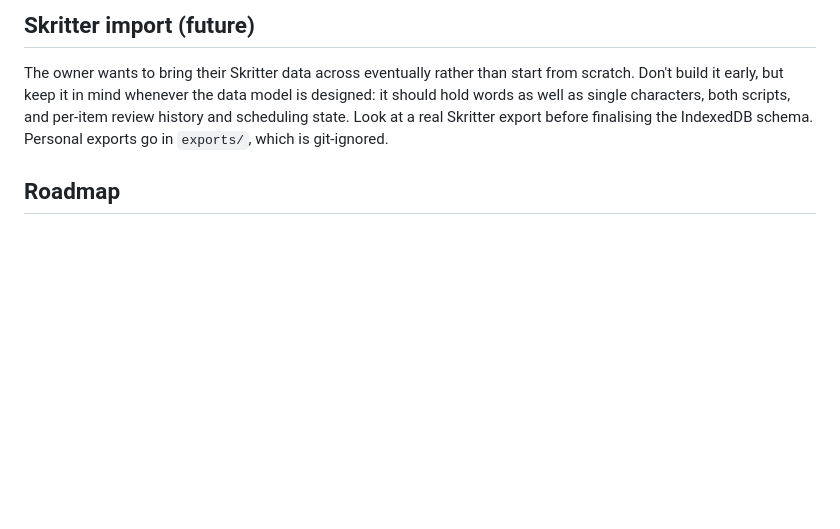
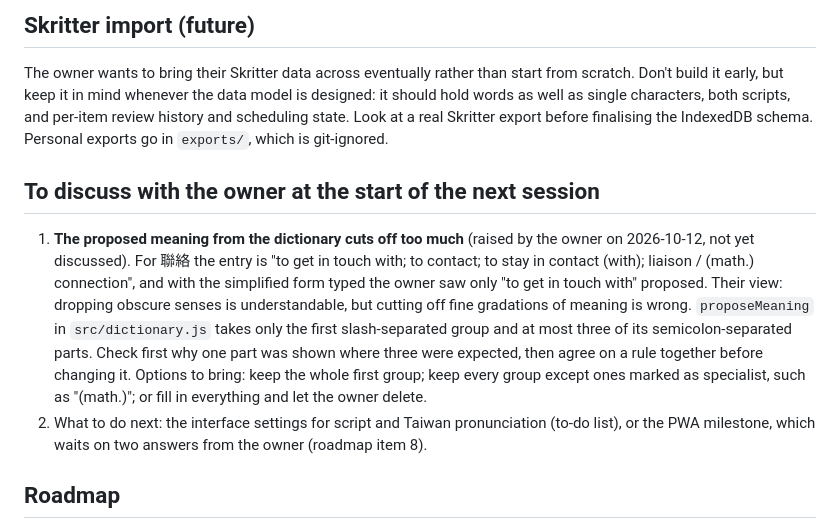
Before and after one commit to BunnyApocalypse/yutu-chinese, a Markdown page: CLAUDE.md, the part around the change. Rendered like a GitHub page; blank space fills up the shorter version.

Commit message:
Note the worry about cut-off dictionary meanings for next session
Co-Authored-By: Claude Opus 5.5 <noreply@anthropic.com>

```diff
--- a/CLAUDE.md
+++ b/CLAUDE.md
@@ -226,6 +226,11 @@ The owner reads Python and JavaScript comfortably but is not a developer.
 
 The owner wants to bring their Skritter data across eventually rather than start from scratch. Don't build it early, but keep it in mind whenever the data model is designed: it should hold words as well as single characters, both scripts, and per-item review history and scheduling state. Look at a real Skritter export before finalising the IndexedDB schema. Personal exports go in `exports/`, which is git-ignored.
 
+## To discuss with the owner at the start of the next session
+
+1. **The proposed meaning from the dictionary cuts off too much** (raised by the owner on 2026-10-12, not yet discussed). For 聯絡 the entry is "to get in touch with; to contact; to stay in contact (with); liaison / (math.) connection", and with the simplified form typed the owner saw only "to get in touch with" proposed. Their view: dropping obscure senses is understandable, but cutting off fine gradations of meaning is wrong. `proposeMeaning` in `src/dictionary.js` takes only the first slash-separated group and at most three of its semicolon-separated parts. Check first why one part was shown where three were expected, then agree on a rule together before changing it. Options to bring: keep the whole first group; keep every group except ones marked as specialist, such as "(math.)"; or fill in everything and let the owner delete.
+2. What to do next: the interface settings for script and Taiwan pronunciation (to-do list), or the PWA milestone, which waits on two answers from the owner (roadmap item 8).
+
 ## Roadmap
 
 1. **Done:** one hardcoded character, stroke-by-stroke quiz with grading, reachable from a phone over the LAN.
```
